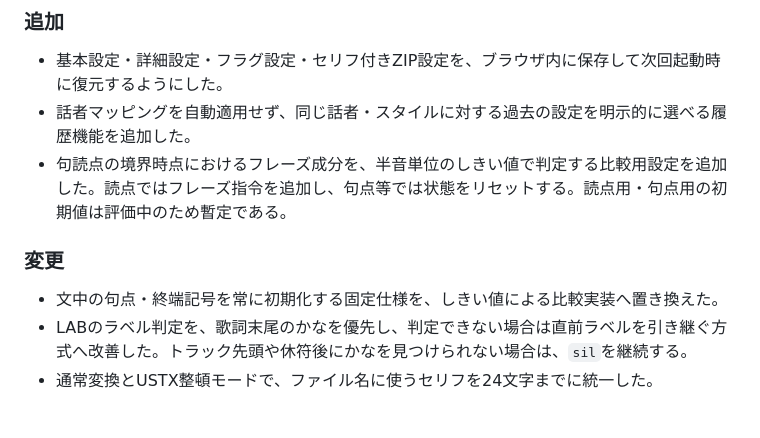
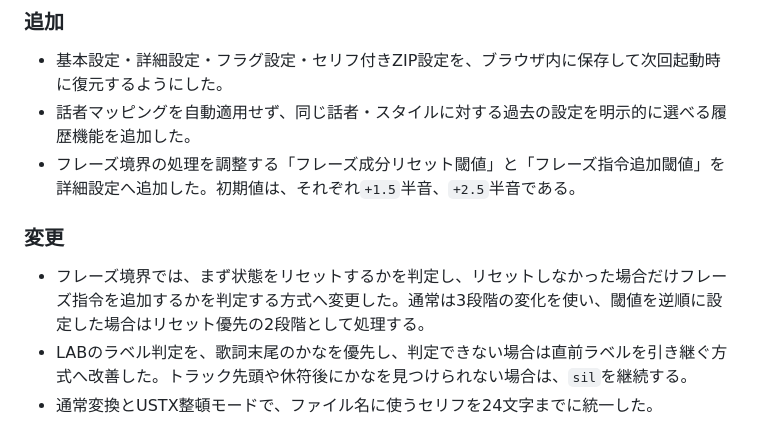
Before and after one commit to p-cyclase/HANAX-U, a Markdown page: CHANGELOG.md, the part around the change. Drawn GitHub-style.

Commit message:
利用ガイドと更新履歴を同期

```diff
--- a/CHANGELOG.md
+++ b/CHANGELOG.md
@@ -8,11 +8,11 @@
 
 - 基本設定・詳細設定・フラグ設定・セリフ付きZIP設定を、ブラウザ内に保存して次回起動時に復元するようにした。
 - 話者マッピングを自動適用せず、同じ話者・スタイルに対する過去の設定を明示的に選べる履歴機能を追加した。
-- 句読点の境界時点におけるフレーズ成分を、半音単位のしきい値で判定する比較用設定を追加した。読点ではフレーズ指令を追加し、句点等では状態をリセットする。読点用・句点用の初期値は評価中のため暫定である。
+- フレーズ境界の処理を調整する「フレーズ成分リセット閾値」と「フレーズ指令追加閾値」を詳細設定へ追加した。初期値は、それぞれ`+1.5`半音、`+2.5`半音である。
 
 ### 変更
 
-- 文中の句点・終端記号を常に初期化する固定仕様を、しきい値による比較実装へ置き換えた。
+- フレーズ境界では、まず状態をリセットするかを判定し、リセットしなかった場合だけフレーズ指令を追加するかを判定する方式へ変更した。通常は3段階の変化を使い、閾値を逆順に設定した場合はリセット優先の2段階として処理する。
 - LABのラベル判定を、歌詞末尾のかなを優先し、判定できない場合は直前ラベルを引き継ぐ方式へ改善した。トラック先頭や休符後にかなを見つけられない場合は、`sil`を継続する。
 - 通常変換とUSTX整頓モードで、ファイル名に使うセリフを24文字までに統一した。
 
```
Also changed, not shown: docs/first-steps.md (+1 -1 lines).
